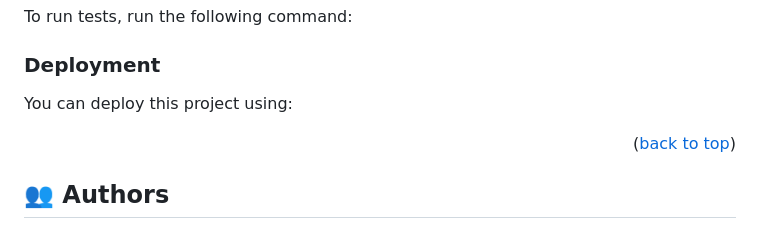
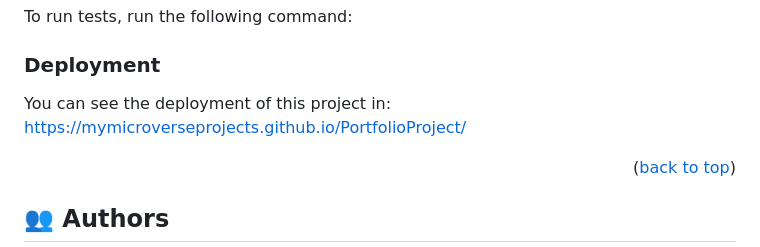
Before and after one commit to MyMicroverseProjects/PortfolioProject, a Markdown page: README.md, the part around the change. GitHub-like rendering.

Commit message:
Update Readme (Add link to deployment in Github Pages)

```diff
--- a/README.md
+++ b/README.md
@@ -166,7 +166,8 @@ Example command:
 
 ### Deployment
 
-You can deploy this project using:
+You can see the deployment of this project in:
+https://mymicroverseprojects.github.io/PortfolioProject/
 
 <!--
 Example:
```
